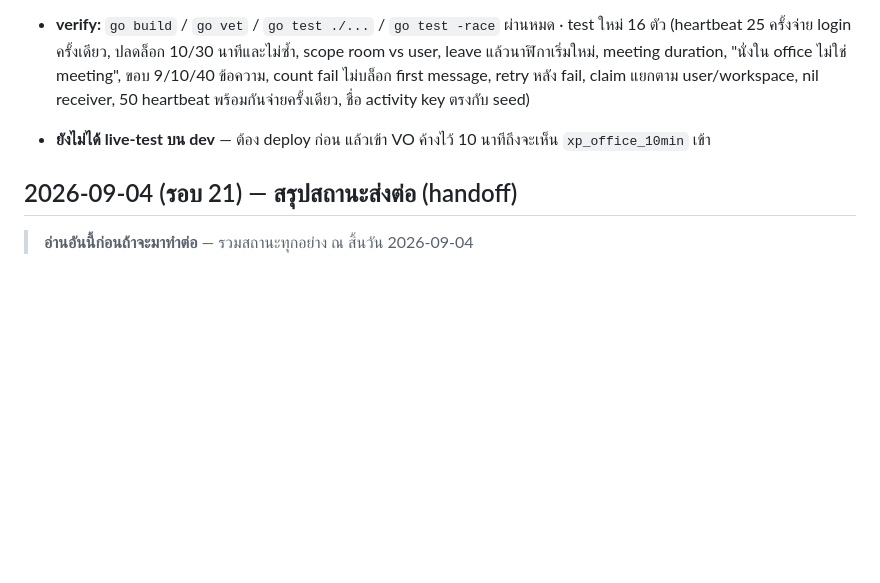
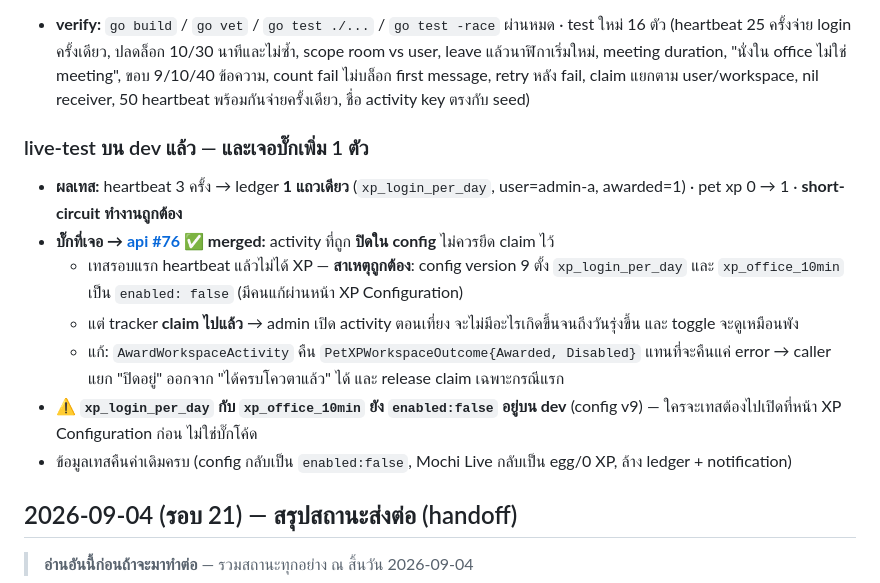
Before and after one commit to N2Pluto/zyra-doc, a Markdown page: plan/Roompet/progress.md, the part around the change. Drawn GitHub-style; blank space fills up the shorter version.

Commit message:
docs(roompet): XP activity hooks live-tested, plus the claim bug it found
Records the dev verification (three heartbeats, one ledger row, pet 0 → 1) and
the defect it surfaced: an activity disabled in the XP config held its daily
claim, so enabling one mid-day would do nothing until tomorrow. Also notes
that xp_login_per_day and xp_office_10min are switched off in config v9 on
dev, which is configuration rather than code.

Co-Authored-By: Claude Opus 5 <noreply@anthropic.com>

```diff
--- a/plan/Roompet/progress.md
+++ b/plan/Roompet/progress.md
@@ -39,7 +39,15 @@ award 1 ครั้ง = 1 transaction ที่ถือ row lock บน pet
 - session clock เป็น per-process (ตั้งใจ) — เป็นตัวจับเวลาเกม ไม่ใช่ billing · ledger การันตี exactly-once ต่อวันอยู่แล้วไม่ว่าจะกี่ replica
 
 - **verify:** `go build` / `go vet` / `go test ./...` / `go test -race` ผ่านหมด · test ใหม่ 16 ตัว (heartbeat 25 ครั้งจ่าย login ครั้งเดียว, ปลดล็อก 10/30 นาทีและไม่ซ้ำ, scope room vs user, leave แล้วนาฬิกาเริ่มใหม่, meeting duration, "นั่งใน office ไม่ใช่ meeting", ขอบ 9/10/40 ข้อความ, count fail ไม่บล็อก first message, retry หลัง fail, claim แยกตาม user/workspace, nil receiver, 50 heartbeat พร้อมกันจ่ายครั้งเดียว, ชื่อ activity key ตรงกับ seed)
-- **ยังไม่ได้ live-test บน dev** — ต้อง deploy ก่อน แล้วเข้า VO ค้างไว้ 10 นาทีถึงจะเห็น `xp_office_10min` เข้า
+### live-test บน dev แล้ว — และเจอบั๊กเพิ่ม 1 ตัว
+
+- **ผลเทส:** heartbeat 3 ครั้ง → ledger **1 แถวเดียว** (`xp_login_per_day`, user=admin-a, awarded=1) · pet xp 0 → 1 · **short-circuit ทำงานถูกต้อง**
+- **บั๊กที่เจอ → [api #76](https://github.com/Maximumsoft-Co-LTD/zyra-api/pull/76) ✅ merged:** activity ที่ถูก **ปิดใน config** ไม่ควรยึด claim ไว้
+  - เทสรอบแรก heartbeat แล้วไม่ได้ XP — **สาเหตุถูกต้อง**: config version 9 ตั้ง `xp_login_per_day` และ `xp_office_10min` เป็น `enabled: false` (มีคนแก้ผ่านหน้า XP Configuration)
+  - แต่ tracker **claim ไปแล้ว** → admin เปิด activity ตอนเที่ยง จะไม่มีอะไรเกิดขึ้นจนถึงวันรุ่งขึ้น และ toggle จะดูเหมือนพัง
+  - แก้: `AwardWorkspaceActivity` คืน `PetXPWorkspaceOutcome{Awarded, Disabled}` แทนที่จะคืนแค่ error → caller แยก "ปิดอยู่" ออกจาก "ได้ครบโควตาแล้ว" ได้ และ release claim เฉพาะกรณีแรก
+- ⚠️ **`xp_login_per_day` กับ `xp_office_10min` ยัง `enabled:false` อยู่บน dev** (config v9) — ใครจะเทสต้องไปเปิดที่หน้า XP Configuration ก่อน ไม่ใช่บั๊กโค้ด
+- ข้อมูลเทสคืนค่าเดิมครบ (config กลับเป็น `enabled:false`, Mochi Live กลับเป็น egg/0 XP, ล้าง ledger + notification)
 
 ## 2026-09-04 (รอบ 21) — สรุปสถานะส่งต่อ (handoff)
 
```
